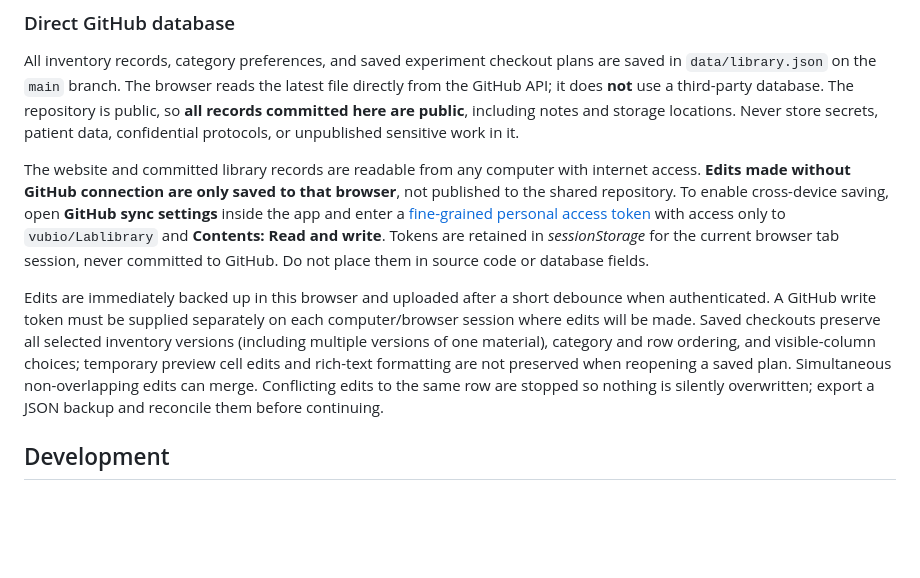
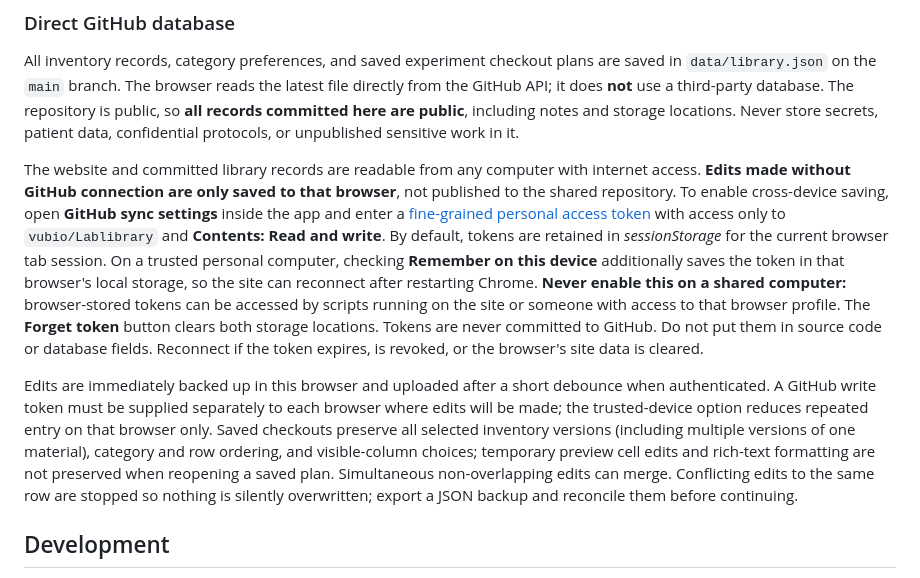
Before and after one commit to vubio/Lablibrary, a Markdown page: README.md, the part around the change. Rendered like a GitHub page; blank space fills up the shorter version.

Commit message:
Document optional persistent GitHub sign-in and shared-computer token security

```diff
--- a/README.md
+++ b/README.md
@@ -28,9 +28,9 @@ A browser-based research inventory and experiment checkout at **https://vubio.gi
 
 All inventory records, category preferences, and saved experiment checkout plans are saved in `data/library.json` on the `main` branch. The browser reads the latest file directly from the GitHub API; it does **not** use a third-party database. The repository is public, so **all records committed here are public**, including notes and storage locations. Never store secrets, patient data, confidential protocols, or unpublished sensitive work in it.
 
-The website and committed library records are readable from any computer with internet access. **Edits made without GitHub connection are only saved to that browser**, not published to the shared repository. To enable cross-device saving, open **GitHub sync settings** inside the app and enter a [fine-grained personal access token](https://github.com/settings/personal-access-tokens/new) with access only to `vubio/Lablibrary` and **Contents: Read and write**. Tokens are retained in *sessionStorage* for the current browser tab session, never committed to GitHub. Do not place them in source code or database fields.
+The website and committed library records are readable from any computer with internet access. **Edits made without GitHub connection are only saved to that browser**, not published to the shared repository. To enable cross-device saving, open **GitHub sync settings** inside the app and enter a [fine-grained personal access token](https://github.com/settings/personal-access-tokens/new) with access only to `vubio/Lablibrary` and **Contents: Read and write**. By default, tokens are retained in *sessionStorage* for the current browser tab session. On a trusted personal computer, checking **Remember on this device** additionally saves the token in that browser's local storage, so the site can reconnect after restarting Chrome. **Never enable this on a shared computer:** browser-stored tokens can be accessed by scripts running on the site or someone with access to that browser profile. The **Forget token** button clears both storage locations. Tokens are never committed to GitHub. Do not put them in source code or database fields. Reconnect if the token expires, is revoked, or the browser's site data is cleared.
 
-Edits are immediately backed up in this browser and uploaded after a short debounce when authenticated. A GitHub write token must be supplied separately on each computer/browser session where edits will be made. Saved checkouts preserve all selected inventory versions (including multiple versions of one material), category and row ordering, and visible-column choices; temporary preview cell edits and rich-text formatting are not preserved when reopening a saved plan. Simultaneous non-overlapping edits can merge. Conflicting edits to the same row are stopped so nothing is silently overwritten; export a JSON backup and reconcile them before continuing.
+Edits are immediately backed up in this browser and uploaded after a short debounce when authenticated. A GitHub write token must be supplied separately to each browser where edits will be made; the trusted-device option reduces repeated entry on that browser only. Saved checkouts preserve all selected inventory versions (including multiple versions of one material), category and row ordering, and visible-column choices; temporary preview cell edits and rich-text formatting are not preserved when reopening a saved plan. Simultaneous non-overlapping edits can merge. Conflicting edits to the same row are stopped so nothing is silently overwritten; export a JSON backup and reconcile them before continuing.
 
 ## Development
 
```
